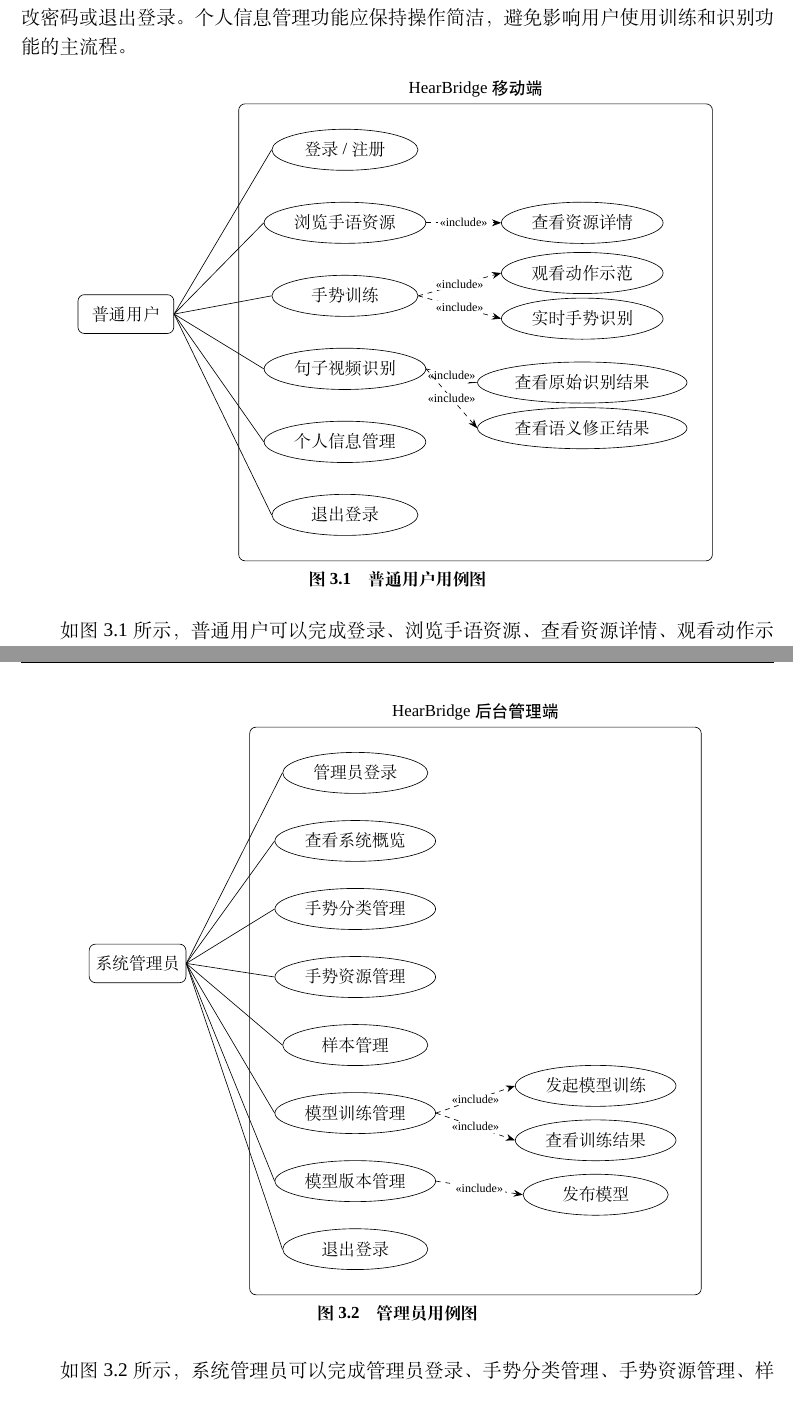
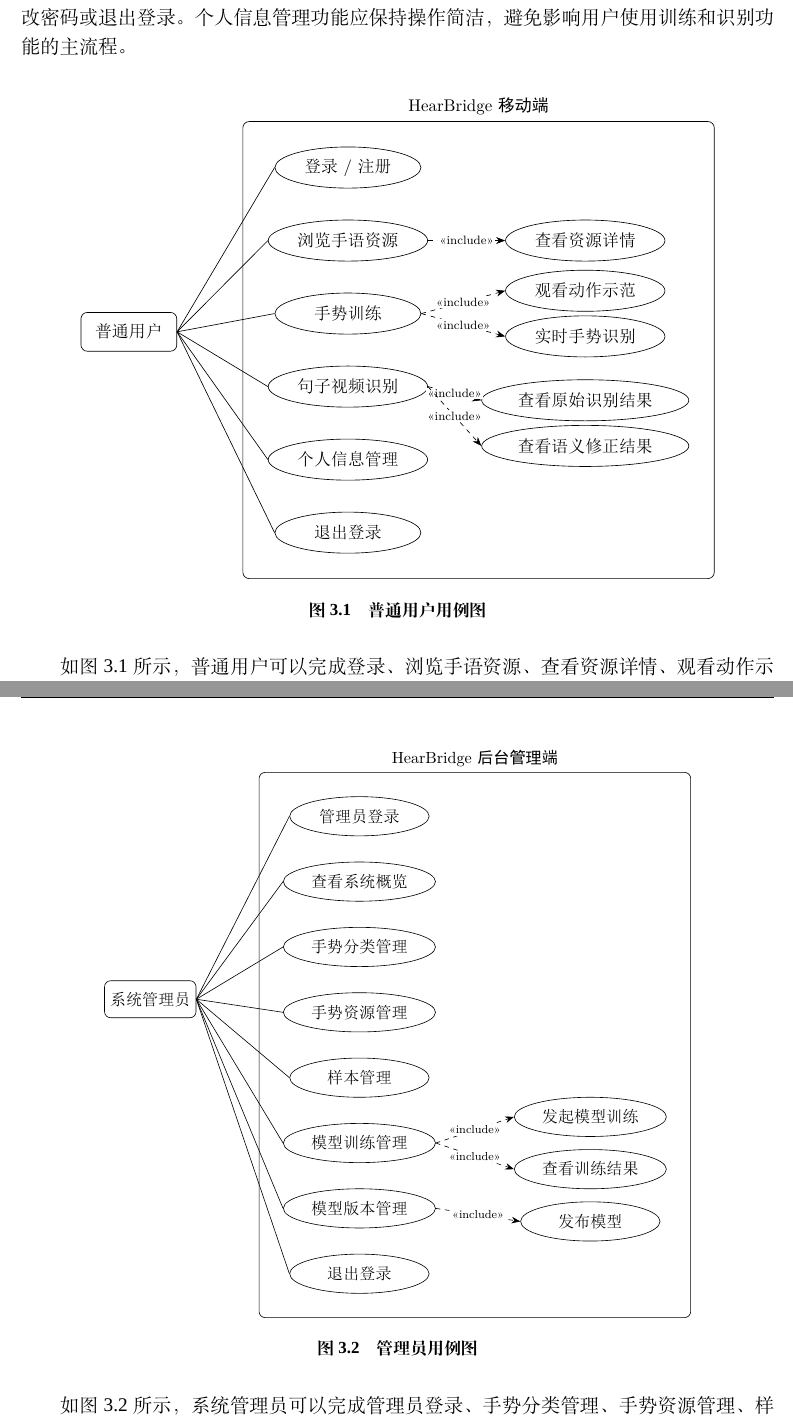
Before and after one commit to maydayyezhen/thesis-latex, a LaTeX thesis (main.tex, which reads chapters/chapter03-requirement-analysis.tex): two parts of pages 24 and 26 of 50, joined at a grey line, cut so that both start at the same text. Compiled offline with XeLaTeX; a missing font is replaced by an installed copy or a similar font.

Commit message:
docs: use exported figures for thesis diagrams

```diff
--- a/chapters/chapter03-requirement-analysis.tex
+++ b/chapters/chapter03-requirement-analysis.tex
@@ -29,7 +29,7 @@ HearBridge 系统当前的核心业务可概括为两条主线：一是面向普
 
 （6）个人信息管理需求。用户应能够在个人中心查看和修改个人信息，并根据需要修改密码或退出登录。个人信息管理功能应保持操作简洁，避免影响用户使用训练和识别功能的主流程。
 
-\WhuDiagramFigure[0.92\textwidth][0.46\textheight]{diagrams/chapter03/fig3-1-user-usecase.tex}{普通用户用例图}{fig:user-usecase}
+\WhuImageFigure[0.92\textwidth][0.46\textheight]{figures/chapter03/fig3-1-user-usecase.pdf}{普通用户用例图}{fig:user-usecase}
 
 如图~\ref{fig:user-usecase} 所示，普通用户可以完成登录、浏览手语资源、查看资源详情、观看动作示范、进行实时手势识别、上传句子视频进行识别、查看识别结果、查看语义修正结果、修改个人信息和退出登录等操作。这些用例共同构成普通用户在移动端的主要功能范围。
 
@@ -55,7 +55,7 @@ HearBridge 系统当前的核心业务可概括为两条主线：一是面向普
 
 （8）系统概览需求。管理员应能够查看系统概览信息，例如资源数量、样本数量、模型版本状态或其他运行概况，以便快速了解系统当前维护状态。
 
-\WhuDiagramFigure[0.92\textwidth][0.52\textheight]{diagrams/chapter03/fig3-2-admin-usecase.tex}{管理员用例图}{fig:admin-usecase}
+\WhuImageFigure[0.92\textwidth][0.52\textheight]{figures/chapter03/fig3-2-admin-usecase.pdf}{管理员用例图}{fig:admin-usecase}
 
 如图~\ref{fig:admin-usecase} 所示，系统管理员可以完成管理员登录、手势分类管理、手势资源管理、样本管理、模型训练管理、模型版本管理、发布模型、查看系统概览和退出登录等操作。这些功能共同支撑移动端训练内容维护和识别模型迭代。
 
```
Also changed, not shown: figures/chapter03/fig3-1-user-usecase.pdf (added), figures/chapter03/fig3-2-admin-usecase.pdf (added), figures/chapter03/fig3-3-user-flow.pdf (added), figures/chapter03/fig3-4-training-flow.pdf (added), figures/chapter03/fig3-5-sentence-video-flow.pdf (added), chapters/chapter03-requirement-analysis.tex (6 more changed lines).
